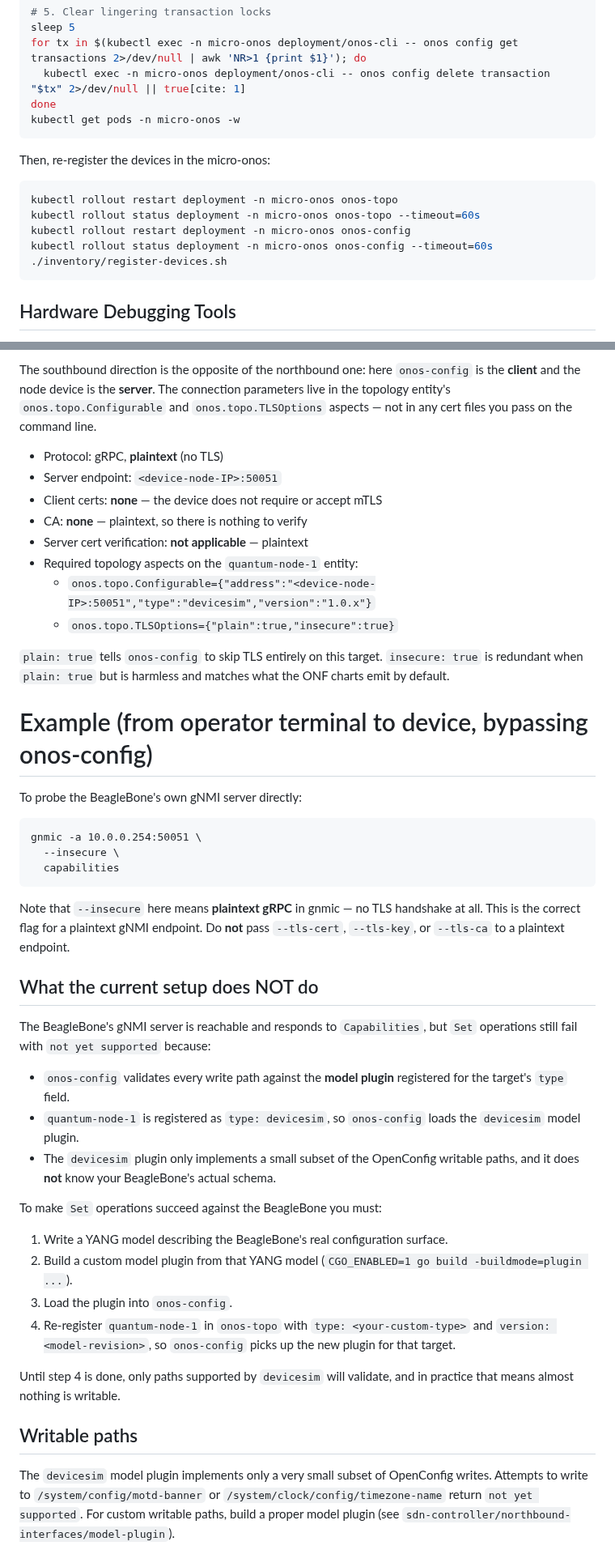
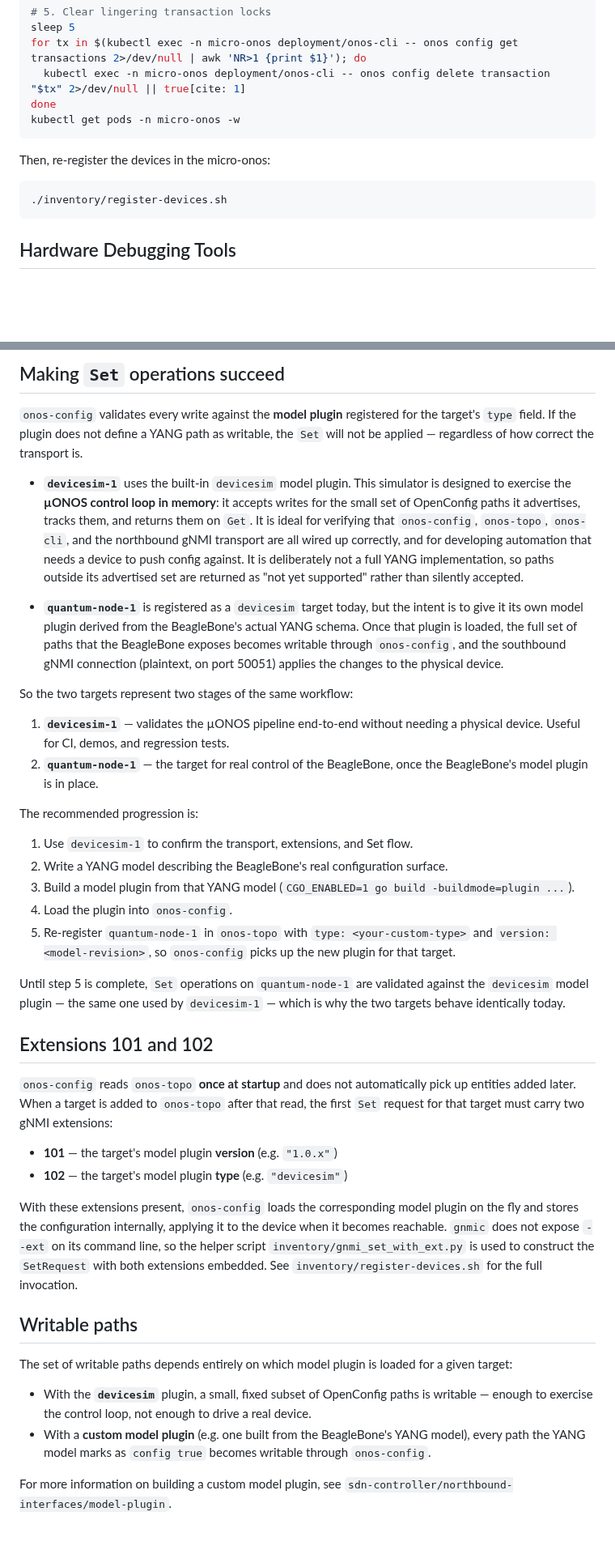
Before and after one commit to marcjofreProf/QuantumSwitchingSDNarchitecture, a Markdown page: README.md, 2 parts joined by grey strips. Shown at 81% size. Drawn GitHub-style; blank space fills up the shorter version.

Commit message:
Revise gNMI access instructions in README
Update gNMI access documentation and clarify usage for northbound and southbound connections.

````diff
--- a/README.md
+++ b/README.md
@@ -129,10 +129,6 @@ kubectl get pods -n micro-onos -w
 ```
 Then, re-register the devices in the micro-onos:
 ```bash
-kubectl rollout restart deployment -n micro-onos onos-topo
-kubectl rollout status deployment -n micro-onos onos-topo --timeout=60s
-kubectl rollout restart deployment -n micro-onos onos-config
-kubectl rollout status deployment -n micro-onos onos-config --timeout=60s
 ./inventory/register-devices.sh
 ```
 
@@ -219,54 +261,58 @@ sudo chmod +x uninstall-bootstrap-quantum-switching-sdn.sh
 
-The southbound direction is the opposite of the northbound one: here `onos-config` is the **client** and the node device is the **server**.
-The connection parameters live in the topology entity's `onos.topo.Configurable` and `onos.topo.TLSOptions` aspects — not in any cert files you pass on the command line.
+## Making `Set` operations succeed
 
-- Protocol: gRPC, **plaintext** (no TLS)
-- Server endpoint: `<device-node-IP>:50051`
-- Client certs: **none** — the device does not require or accept mTLS
-- CA: **none** — plaintext, so there is nothing to verify
-- Server cert verification: **not applicable** — plaintext
-- Required topology aspects on the `quantum-node-1` entity:
-  - `onos.topo.Configurable={"address":"<device-node-IP>:50051","type":"devicesim","version":"1.0.x"}`
-  - `onos.topo.TLSOptions={"plain":true,"insecure":true}`
+`onos-config` validates every write against the **model plugin** registered for the target's `type` field. If the plugin does not define a
+YANG path as writable, the `Set` will not be applied — regardless of how correct the transport is.
 
-`plain: true` tells `onos-config` to skip TLS entirely on this target.
-`insecure: true` is redundant when `plain: true` but is harmless and matches what the ONF charts emit by default.
+- **`devicesim-1`** uses the built-in `devicesim` model plugin. This simulator is designed to exercise the **µONOS control loop in memory**:
+  it accepts writes for the small set of OpenConfig paths it advertises, tracks them, and returns them on `Get`. It is ideal for verifying that
+  `onos-config`, `onos-topo`, `onos-cli`, and the northbound gNMI transport are all wired up correctly, and for developing automation
+  that needs a device to push config against. It is deliberately not a full YANG implementation, so paths outside its advertised set are
+  returned as "not yet supported" rather than silently accepted.
 
-# Example (from operator terminal to device, bypassing onos-config)
+- **`quantum-node-1`** is registered as a `devicesim` target today, but the intent is to give it its own model plugin derived from the
+  BeagleBone's actual YANG schema. Once that plugin is loaded, the full set of paths that the BeagleBone exposes becomes writable through
+  `onos-config`, and the southbound gNMI connection (plaintext, on port 50051) applies the changes to the physical device.
 
-To probe the BeagleBone's own gNMI server directly:
+So the two targets represent two stages of the same workflow:
 
-    gnmic -a 10.0.0.254:50051 \
-      --insecure \
-      capabilities
+1. **`devicesim-1`** — validates the µONOS pipeline end-to-end without needing a physical device. Useful for CI, demos, and regression tests.
+2. **`quantum-node-1`** — the target for real control of the BeagleBone, once the BeagleBone's model plugin is in place.
 
-Note that `--insecure` here means **plaintext gRPC** in gnmic — no TLS handshake at all. This is the correct flag for a plaintext gNMI
-endpoint. Do **not** pass `--tls-cert`, `--tls-key`, or `--tls-ca` to a plaintext endpoint.
+The recommended progression is:
 
-## What the current setup does NOT do
+1. Use `devicesim-1` to confirm the transport, extensions, and Set flow.
+2. Write a YANG model describing the BeagleBone's real configuration surface.
+3. Build a model plugin from that YANG model
+   (`CGO_ENABLED=1 go build -buildmode=plugin ...`).
+4. Load the plugin into `onos-config`.
+5. Re-register `quantum-node-1` in `onos-topo` with
+   `type: <your-custom-type>` and `version: <model-revision>`, so
+   `onos-config` picks up the new plugin for that target.
 
-The BeagleBone's gNMI server is reachable and responds to `Capabilities`,
-but `Set` operations still fail with `not yet supported` because:
+Until step 5 is complete, `Set` operations on `quantum-node-1` are validated against the `devicesim` model plugin — the same one used by
+`devicesim-1` — which is why the two targets behave identically today.
 
-- `onos-config` validates every write path against the **model plugin**
-  registered for the target's `type` field.
-- `quantum-node-1` is registered as `type: devicesim`, so `onos-config`
-  loads the `devicesim` model plugin.
-- The `devicesim` plugin only implements a small subset of the
-  OpenConfig writable paths, and it does **not** know your BeagleBone's
-  actual schema.
+## Extensions 101 and 102
 
-To make `Set` operations succeed against the BeagleBone you must:
+`onos-config` reads `onos-topo` **once at startup** and does not automatically pick up entities added later. When a target is added to
+`onos-topo` after that read, the first `Set` request for that target must carry two gNMI extensions:
 
-1. Write a YANG model describing the BeagleBone's real configuration surface.
-2. Build a custom model plugin from that YANG model (`CGO_ENABLED=1 go build -buildmode=plugin ...`).
-3. Load the plugin into `onos-config`.
-4. Re-register `quantum-node-1` in `onos-topo` with `type: <your-custom-type>` and `version: <model-revision>`, so `onos-config` picks up the new plugin for that target.
+- **101** — the target's model plugin **version** (e.g. `"1.0.x"`)
+- **102** — the target's model plugin **type** (e.g. `"devicesim"`)
 
-Until step 4 is done, only paths supported by `devicesim` will validate, and in practice that means almost nothing is writable.
-
+With these extensions present, `onos-config` loads the corresponding model plugin on the fly and stores the configuration internally,
+applying it to the device when it becomes reachable. `gnmic` does not expose `--ext` on its command line, so the helper script
+`inventory/gnmi_set_with_ext.py` is used to construct the `SetRequest` with both extensions embedded. See `inventory/register-devices.sh` for
+the full invocation.
 
 ## Writable paths
 
-The `devicesim` model plugin implements only a very small subset of OpenConfig writes. Attempts to write to `/system/config/motd-banner`
-or `/system/clock/config/timezone-name` return `not yet supported`. For custom writable paths, build a proper model plugin (see `sdn-controller/northbound-interfaces/model-plugin`).
+The set of writable paths depends entirely on which model plugin is loaded for a given target:
+
+- With the **`devicesim`** plugin, a small, fixed subset of OpenConfig paths is writable — enough to exercise the control loop, not enough to
+  drive a real device.
+- With a **custom model plugin** (e.g. one built from the BeagleBone's YANG model), every path the YANG model marks as `config true` becomes
+  writable through `onos-config`.
+
+For more information on building a custom model plugin, see `sdn-controller/northbound-interfaces/model-plugin`.
````
Also changed, not shown: other parts of README.md (+56 -10 lines).
